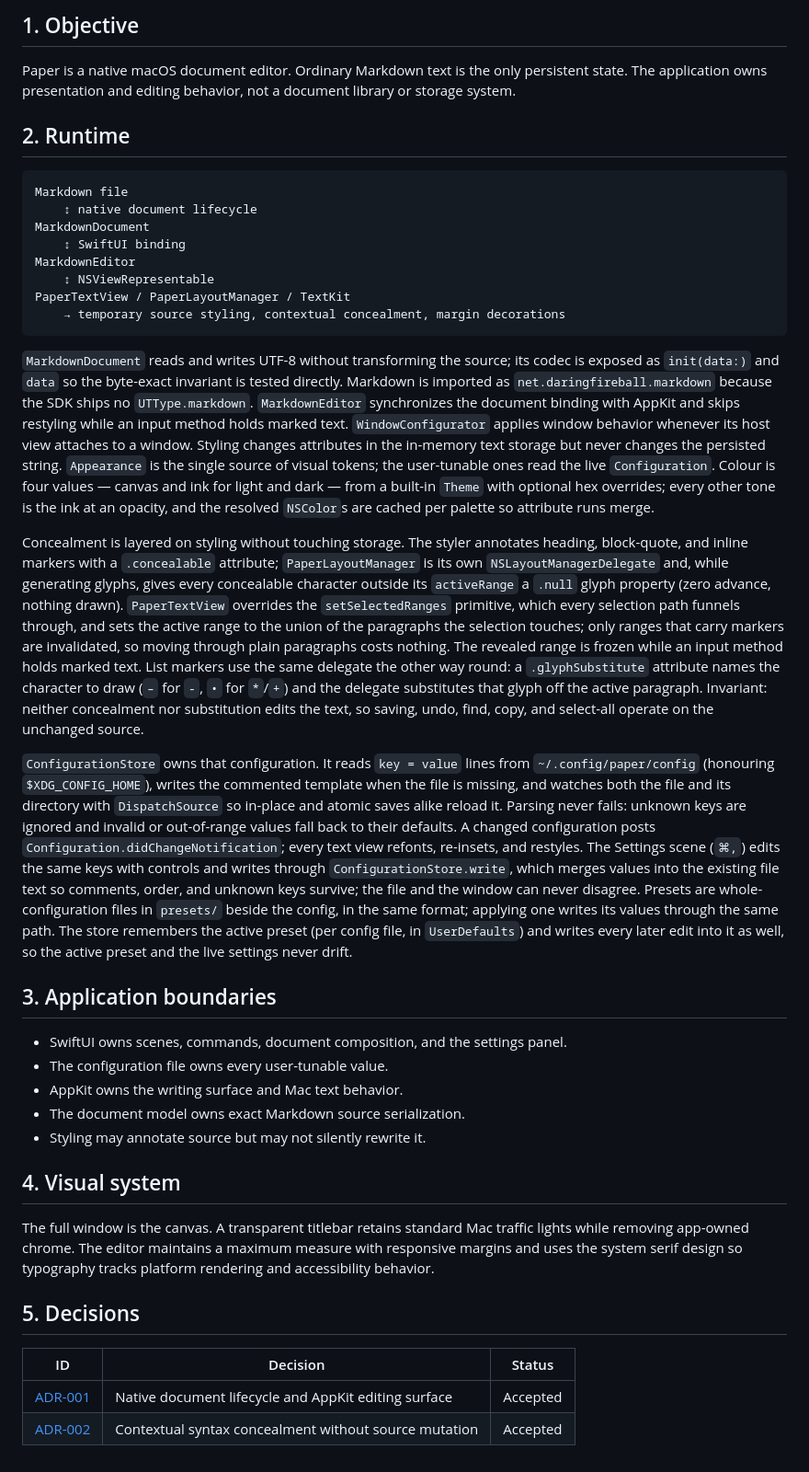
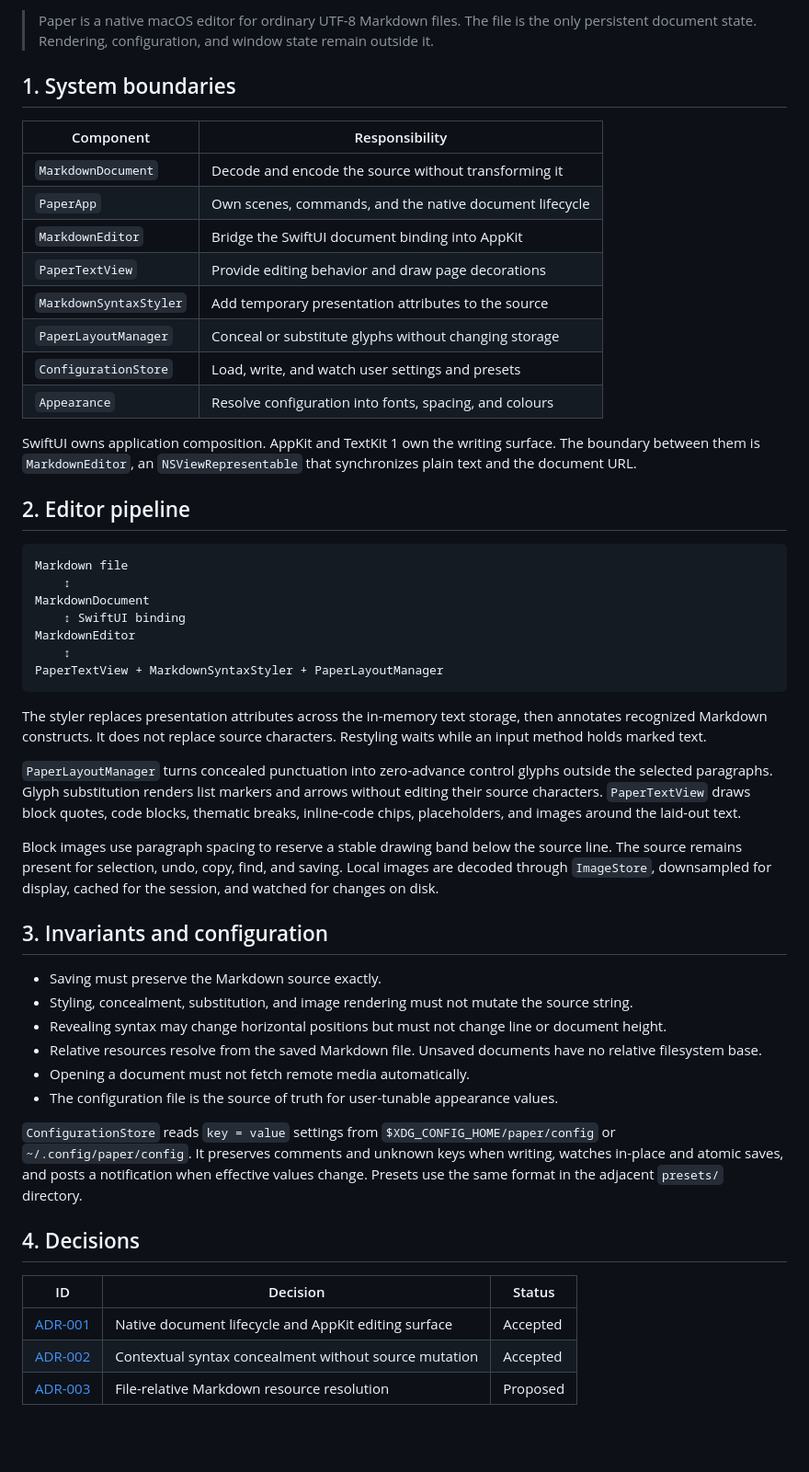
Before and after one commit to humanitas-labs/papel, a Markdown page: docs/architecture.md, the part around one of its changes. Shown at 92% size. Rendered like a GitHub page; blank space fills up the shorter version.

Commit message:
docs: propose ADR-003 for file-relative resource resolution
Add ADR-003 (Proposed): relative links and images resolve from the saved Markdown file's directory; unsaved documents have no base, `~` is not expanded, and remote media is never fetched automatically. Rewrite docs/architecture.md around a component table, the editor pipeline, and explicit invariants (byte-exact save, no source mutation, stable line height, file-relative resources), and link the new ADR from the decisions table. Tighten the README intro and emphasize the Finder menu labels.

````diff
--- a/docs/architecture.md
+++ b/docs/architecture.md
@@ -4,85 +4,54 @@ Last updated: `2026.08.30`
 
-## 1. Objective
+> Paper is a native macOS editor for ordinary UTF-8 Markdown files. The file is the only persistent document state. Rendering, configuration, and window state remain outside it.
 
-Paper is a native macOS document editor. Ordinary Markdown text is the only persistent state. The application owns presentation and editing behavior, not a document library or storage system.
+## 1. System boundaries
 
-## 2. Runtime
+| Component | Responsibility |
+|---|---|
+| `MarkdownDocument` | Decode and encode the source without transforming it |
+| `PaperApp` | Own scenes, commands, and the native document lifecycle |
+| `MarkdownEditor` | Bridge the SwiftUI document binding into AppKit |
+| `PaperTextView` | Provide editing behavior and draw page decorations |
+| `MarkdownSyntaxStyler` | Add temporary presentation attributes to the source |
+| `PaperLayoutManager` | Conceal or substitute glyphs without changing storage |
+| `ConfigurationStore` | Load, write, and watch user settings and presets |
+| `Appearance` | Resolve configuration into fonts, spacing, and colours |
+
+SwiftUI owns application composition. AppKit and TextKit 1 own the writing surface. The boundary between them is `MarkdownEditor`, an `NSViewRepresentable` that synchronizes plain text and the document URL.
+
+## 2. Editor pipeline
 
 ```text
 Markdown file
-    ↕ native document lifecycle
+    ↕
 MarkdownDocument
     ↕ SwiftUI binding
 MarkdownEditor
-    ↕ NSViewRepresentable
-PaperTextView / PaperLayoutManager / TextKit
-    → temporary source styling, contextual concealment, margin decorations
+    ↕
+PaperTextView + MarkdownSyntaxStyler + PaperLayoutManager
 ```
 
-`MarkdownDocument` reads and writes UTF-8 without transforming the source; its
-codec is exposed as `init(data:)` and `data` so the byte-exact invariant is
-tested directly. Markdown is imported as `net.daringfireball.markdown` because
-the SDK ships no `UTType.markdown`. `MarkdownEditor` synchronizes the document
-binding with AppKit and skips restyling while an input method holds marked
-text. `WindowConfigurator` applies window behavior whenever its host view
-attaches to a window. Styling changes attributes in the in-memory text storage
-but never changes the persisted string. `Appearance` is the single source of
-visual tokens; the user-tunable ones read the live `Configuration`. Colour
-is four values — canvas and ink for light and dark — from a built-in `Theme`
-with optional hex overrides; every other tone is the ink at an opacity, and
-the resolved `NSColor`s are cached per palette so attribute runs merge.
+The styler replaces presentation attributes across the in-memory text storage, then annotates recognized Markdown constructs. It does not replace source characters. Restyling waits while an input method holds marked text.
 
-Concealment is layered on styling without touching storage. The styler
-annotates heading, block-quote, and inline markers with a `.concealable` attribute; `PaperLayoutManager`
-is its own `NSLayoutManagerDelegate` and, while generating glyphs, gives every
-concealable character outside its `activeRange` a `.null` glyph property
-(zero advance, nothing drawn). `PaperTextView` overrides the
-`setSelectedRanges` primitive, which every selection path funnels through,
-and sets the active range to the union of the paragraphs the selection
-touches; only ranges that carry markers are invalidated, so moving through
-plain paragraphs costs nothing. The revealed range is frozen while an input
-method holds marked text. List markers use the same
-delegate the other way round: a `.glyphSubstitute` attribute names the character
-to draw (`–` for `-`, `•` for `*`/`+`) and the delegate substitutes that
-glyph off the active paragraph. Invariant: neither concealment nor
-substitution edits the text, so saving, undo, find, copy, and select-all
-operate on the unchanged source.
+`PaperLayoutManager` turns concealed punctuation into zero-advance control glyphs outside the selected paragraphs. Glyph substitution renders list markers and arrows without editing their source characters. `PaperTextView` draws block quotes, code blocks, thematic breaks, inline-code chips, placeholders, and images around the laid-out text.
 
-`ConfigurationStore` owns that configuration. It reads `key = value` lines
-from `~/.config/paper/config` (honouring `$XDG_CONFIG_HOME`), writes the
-commented template when the file is missing, and watches both the file and its
-directory with `DispatchSource` so in-place and atomic saves alike reload it.
-Parsing never fails: unknown keys are ignored and invalid or out-of-range
-values fall back to their defaults. A changed configuration posts
-`Configuration.didChangeNotification`; every text view refonts, re-insets, and
-restyles.
-The Settings scene (`⌘,`) edits the same keys with controls and writes
-through `ConfigurationStore.write`, which merges values into the existing
-file text so comments, order, and unknown keys survive; the file and the
-window can never disagree. Presets are whole-configuration files in
-`presets/` beside the config, in the same format; applying one writes its
-values through the same path. The store remembers the active preset (per
-config file, in `UserDefaults`) and writes every later edit into it as well,
-so the active preset and the live settings never drift.
+Block images use paragraph spacing to reserve a stable drawing band below the source line. The source remains present for selection, undo, copy, find, and saving. Local images are decoded through `ImageStore`, downsampled for display, cached for the session, and watched for changes on disk.
 
-## 3. Application boundaries
+## 3. Invariants and configuration
 
-- SwiftUI owns scenes, commands, document composition, and the settings panel.
-- The configuration file owns every user-tunable value.
-- AppKit owns the writing surface and Mac text behavior.
-- The document model owns exact Markdown source serialization.
-- Styling may annotate source but may not silently rewrite it.
+- Saving must preserve the Markdown source exactly.
+- Styling, concealment, substitution, and image rendering must not mutate the source string.
+- Revealing syntax may change horizontal positions but must not change line or document height.
+- Relative resources resolve from the saved Markdown file. Unsaved documents have no relative filesystem base.
+- Opening a document must not fetch remote media automatically.
+- The configuration file is the source of truth for user-tunable appearance values.
 
-## 4. Visual system
+`ConfigurationStore` reads `key = value` settings from `$XDG_CONFIG_HOME/paper/config` or `~/.config/paper/config`. It preserves comments and unknown keys when writing, watches in-place and atomic saves, and posts a notification when effective values change. Presets use the same format in the adjacent `presets/` directory.
 
-The full window is the canvas. A transparent titlebar retains standard Mac
-traffic lights while removing app-owned chrome. The editor maintains a maximum
-measure with responsive margins and uses the system serif design so typography
-tracks platform rendering and accessibility behavior.
-
-## 5. Decisions
+## 4. Decisions
 
 | ID | Decision | Status |
 |---|---|---|
 | [ADR-001](decisions/001-native-editor.md) | Native document lifecycle and AppKit editing surface | Accepted |
 | [ADR-002](decisions/002-contextual-syntax-concealment.md) | Contextual syntax concealment without source mutation | Accepted |
+| [ADR-003](decisions/003-markdown-resource-resolution.md) | File-relative Markdown resource resolution | Proposed |
````
Also changed, not shown: other parts of docs/architecture.md (+2 -2 lines), README.md (+1 -4 lines), docs/decisions/003-markdown-resource-resolution.md (added, +55 -0 lines).
